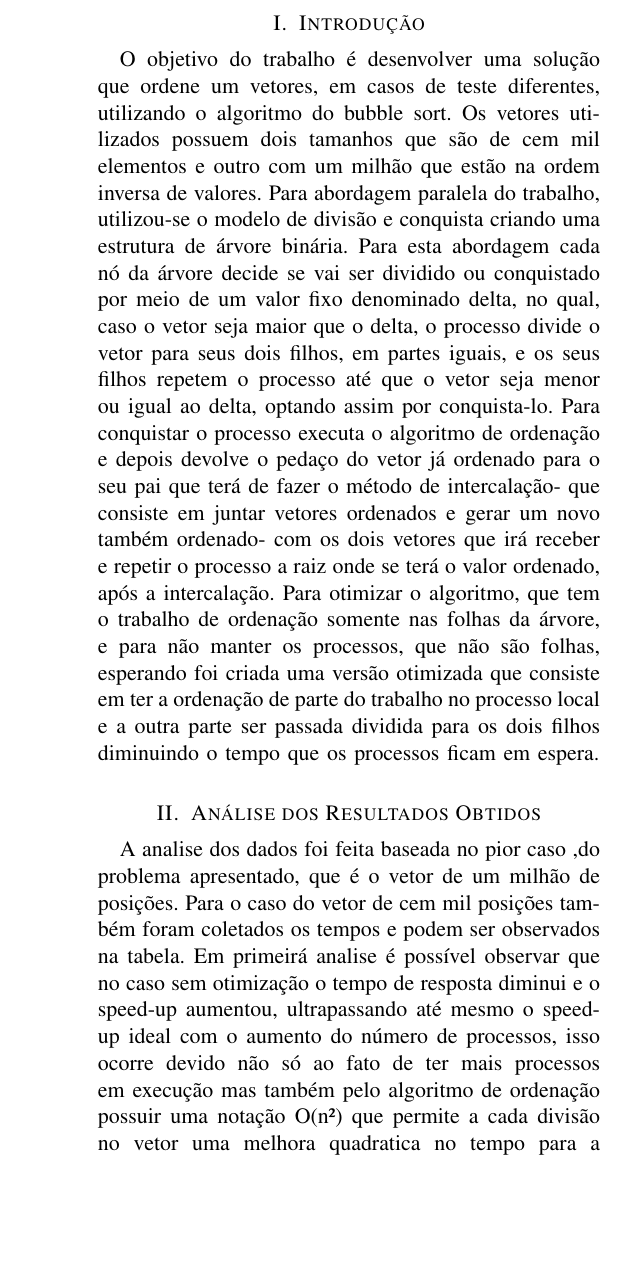
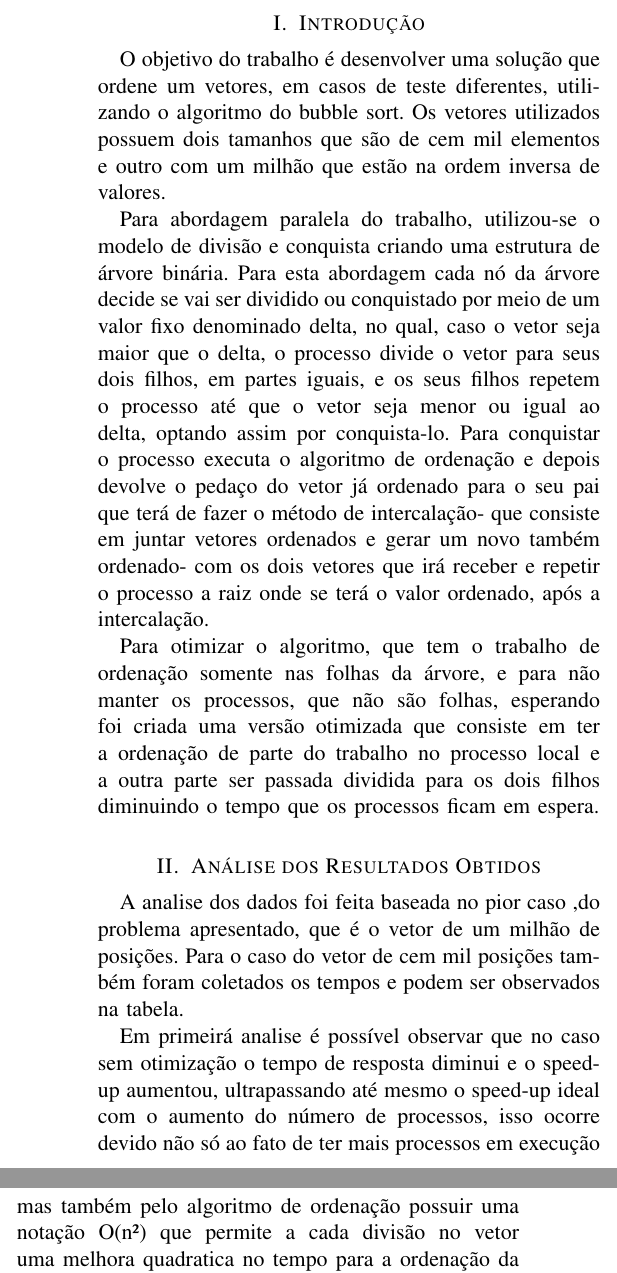
Before and after one commit to PUCRSOpenSource/fictional-octo-guacamole, a LaTeX paper (doc/base_report.tex): part of one column of page 1 of 2 before the commit and two parts of the columns of page 1 of 2 after it, the two joined at a grey line, cut so that both start at the same text, the shorter picture padded with empty space. Compiled offline with pdfLaTeX.

Commit message:
Changes name and paragraphs

```diff
--- a/doc/base_report.tex
+++ b/doc/base_report.tex
@@ -20,18 +20,77 @@
 
 \section{Introdução}
 
-O objetivo do trabalho é desenvolver uma solução que ordene um vetores, em casos de teste diferentes, utilizando o algoritmo do bubble sort. Os vetores utilizados possuem dois tamanhos que são de cem mil elementos e outro com um milhão que estão na ordem inversa de valores.
-Para abordagem paralela do trabalho, utilizou-se o modelo de divisão e conquista criando uma estrutura de árvore binária. Para esta abordagem cada nó da árvore decide se vai ser dividido ou conquistado por meio de um valor fixo denominado delta, no qual, caso o vetor seja maior que o delta, o processo divide o vetor para seus dois filhos, em partes iguais, e os seus filhos repetem o processo até que o vetor seja menor ou igual ao delta, optando assim por conquista-lo. Para conquistar o processo executa o algoritmo de ordenação e depois devolve o pedaço do vetor já ordenado para o seu pai que terá de fazer o método de intercalação- que consiste em juntar vetores ordenados e gerar um novo também ordenado- com os dois vetores que irá receber e repetir o processo a raiz onde se terá o valor ordenado, após a intercalação.
-Para otimizar o algoritmo, que tem o trabalho de ordenação somente nas folhas da árvore, e para não manter os processos, que não são folhas, esperando foi criada uma versão otimizada que consiste em ter a ordenação de parte do trabalho no processo local e a outra parte ser passada dividida para os dois filhos diminuindo o tempo que os processos ficam em espera.
+O objetivo do trabalho é desenvolver uma solução que ordene um vetores, em casos
+de teste diferentes, utilizando o algoritmo do bubble sort. Os vetores
+utilizados possuem dois tamanhos que são de cem mil elementos e outro com um
+milhão que estão na ordem inversa de valores.
 
+Para abordagem paralela do trabalho, utilizou-se o modelo de divisão e conquista
+criando uma estrutura de árvore binária. Para esta abordagem cada nó da árvore
+decide se vai ser dividido ou conquistado por meio de um valor fixo denominado
+delta, no qual, caso o vetor seja maior que o delta, o processo divide o vetor
+para seus dois filhos, em partes iguais, e os seus filhos repetem o processo até
+que o vetor seja menor ou igual ao delta, optando assim por conquista-lo. Para
+conquistar o processo executa o algoritmo de ordenação e depois devolve o pedaço
+do vetor já ordenado para o seu pai que terá de fazer o método de intercalação-
+que consiste em juntar vetores ordenados e gerar um novo também ordenado- com os
+dois vetores que irá receber e repetir o processo a raiz onde se terá o valor
+ordenado, após a intercalação.
 
+Para otimizar o algoritmo, que tem o trabalho de ordenação somente nas folhas da
+árvore, e para não manter os processos, que não são folhas, esperando foi criada
+uma versão otimizada que consiste em ter a ordenação de parte do trabalho no
+processo local e a outra parte ser passada dividida para os dois filhos
+diminuindo o tempo que os processos ficam em espera.
 
 \section{Análise dos Resultados Obtidos}
 
-A analise dos dados foi feita baseada no pior caso ,do problema apresentado, que é o vetor de um milhão de posições. Para o caso do vetor de cem mil posições também foram coletados os tempos e podem ser observados na tabela.
-Em primeirá analise é possível observar que no caso sem otimização o tempo de resposta diminui e o speed-up aumentou, ultrapassando até mesmo o speed-up ideal com o aumento do número de processos, isso ocorre devido não só ao fato de ter mais processos em execução mas também pelo algoritmo de ordenação possuir uma notação O(n²) que permite a cada divisão no vetor uma melhora quadratica no tempo para a ordenação da nova parte. É possível observar também que a eficiência também aumenta com o aumento do número de processos em execução, entretanto de 15 para 31 threads a eficiência diminui um pouco já que devido a estrutura ser de uma árvore binária o número de vezes que o método de intercalação vai precisar ser executado e a quantidade de mensagens enviadas vai aumentando bastante por altura da árvore o que reduz um pouco o benefício ganho com a divisão. Outra questão e que devido ao trabalho de ordenação estar somente nas folhas, neste caso, é necessário eles esperar toda a ordenação por elas para depois realizar as intercalações necessárias o que pode deixar os processos esperando por bastante tempo sem realizar nenhuma tarefa.
-Observando que ao executar em paralelo, sem otimizar, vários processos ficavam esperando para realizar uma tarefa, a versão otimizada tem como modo de resolução para este problema ter uma parte do vetor para ordenar localmente e realizar a divisão do resto dele para para seus dois filhos(mesma quantidade para cada um e caso sobre um pouco ele ordena esta parte) até um ponto em que o vetor passado é menor ou igual ao delta. Para determinar o delta, que é a quantidade do vetor que será ordenado localmente para o caso otimizado, utilizamos o tamanho do vetor original dividido pelo número de processos, depois de pegar sua parte o nodo pai distribui igualmente o resto da tarefa. Com isso foi possível obter resultados muito melhores do que o algoritmo sem otimização visto que ele começa a distribuir parte menores de trabalhos nas divisões e utiliza o tempo que os outros processos  demoram para realizar a sua ordenação local, mesmo ainda existindo uma perda de tempo pelas trocas de mensagens e para o método de intercalação.
-O fato de se estar utilizando a biblioteca MPI\@ e dois nós da maquina atlantica permitiu um balanceamento da carga entre os núcleos e threads destes nós e há uma possível perda nos tempos de resposta para a comunicação que não teve relevância para a análise realizada. A utilização de mais de 16 processos(hyper-threading, já que passa da soma dos núcleos dos dois nós) apresentou uma melhoria significativa nos tempos de resposta e no speed-up devido a permitir dividir o problema em mais pedaços e tirar proveito do algoritmo de ordenação. A utilização de outro algoritmo de ordenação mais rápido permitiria um tempo de execução menor mas não seria observado tamanha diferença entre seus valores para diferentes números de processos como foi possível observar com o bubble sort.
+A analise dos dados foi feita baseada no pior caso ,do problema apresentado, que
+é o vetor de um milhão de posições. Para o caso do vetor de cem mil posições
+também foram coletados os tempos e podem ser observados na tabela.
+
+Em primeirá analise é possível observar que no caso sem otimização o tempo de
+resposta diminui e o speed-up aumentou, ultrapassando até mesmo o speed-up ideal
+com o aumento do número de processos, isso ocorre devido não só ao fato de ter
+mais processos em execução mas também pelo algoritmo de ordenação possuir uma
+notação O(n²) que permite a cada divisão no vetor uma melhora quadratica no
+tempo para a ordenação da nova parte. É possível observar também que a
+eficiência também aumenta com o aumento do número de processos em execução,
+entretanto de 15 para 31 threads a eficiência diminui um pouco já que devido a
+estrutura ser de uma árvore binária o número de vezes que o método de
+intercalação vai precisar ser executado e a quantidade de mensagens enviadas vai
+aumentando bastante por altura da árvore o que reduz um pouco o benefício ganho
+com a divisão. Outra questão e que devido ao trabalho de ordenação estar somente
+nas folhas, neste caso, é necessário eles esperar toda a ordenação por elas para
+depois realizar as intercalações necessárias o que pode deixar os processos
+esperando por bastante tempo sem realizar nenhuma tarefa.
+
+Observando que ao executar em paralelo, sem otimizar, vários processos ficavam
+esperando para realizar uma tarefa, a versão otimizada tem como modo de
+resolução para este problema ter uma parte do vetor para ordenar localmente e
+realizar a divisão do resto dele para para seus dois filhos(mesma quantidade
+para cada um e caso sobre um pouco ele ordena esta parte) até um ponto em que o
+vetor passado é menor ou igual ao delta. Para determinar o delta, que é a
+quantidade do vetor que será ordenado localmente para o caso otimizado,
+utilizamos o tamanho do vetor original dividido pelo número de processos, depois
+de pegar sua parte o nodo pai distribui igualmente o resto da tarefa. Com isso
+foi possível obter resultados muito melhores do que o algoritmo sem otimização
+visto que ele começa a distribuir parte menores de trabalhos nas divisões e
+utiliza o tempo que os outros processos  demoram para realizar a sua ordenação
+local, mesmo ainda existindo uma perda de tempo pelas trocas de mensagens e para
+o método de intercalação.
+
+O fato de se estar utilizando a biblioteca MPI\@ e dois nós da maquina atlantica
+permitiu um balanceamento da carga entre os núcleos e threads destes nós e há
+uma possível perda nos tempos de resposta para a comunicação que não teve
+relevância para a análise realizada. A utilização de mais de 16
+processos(hyper-threading, já que passa da soma dos núcleos dos dois nós)
+apresentou uma melhoria significativa nos tempos de resposta e no speed-up
+devido a permitir dividir o problema em mais pedaços e tirar proveito do
+algoritmo de ordenação. A utilização de outro algoritmo de ordenação mais rápido
+permitiria um tempo de execução menor mas não seria observado tamanha diferença
+entre seus valores para diferentes números de processos como foi possível
+observar com o bubble sort.
 
 
 	\begin{table}[H]
```
Also changed, not shown: doc/graph.PNG (renamed from grafico.PNG), doc/table.PNG (renamed from tabela.PNG).
